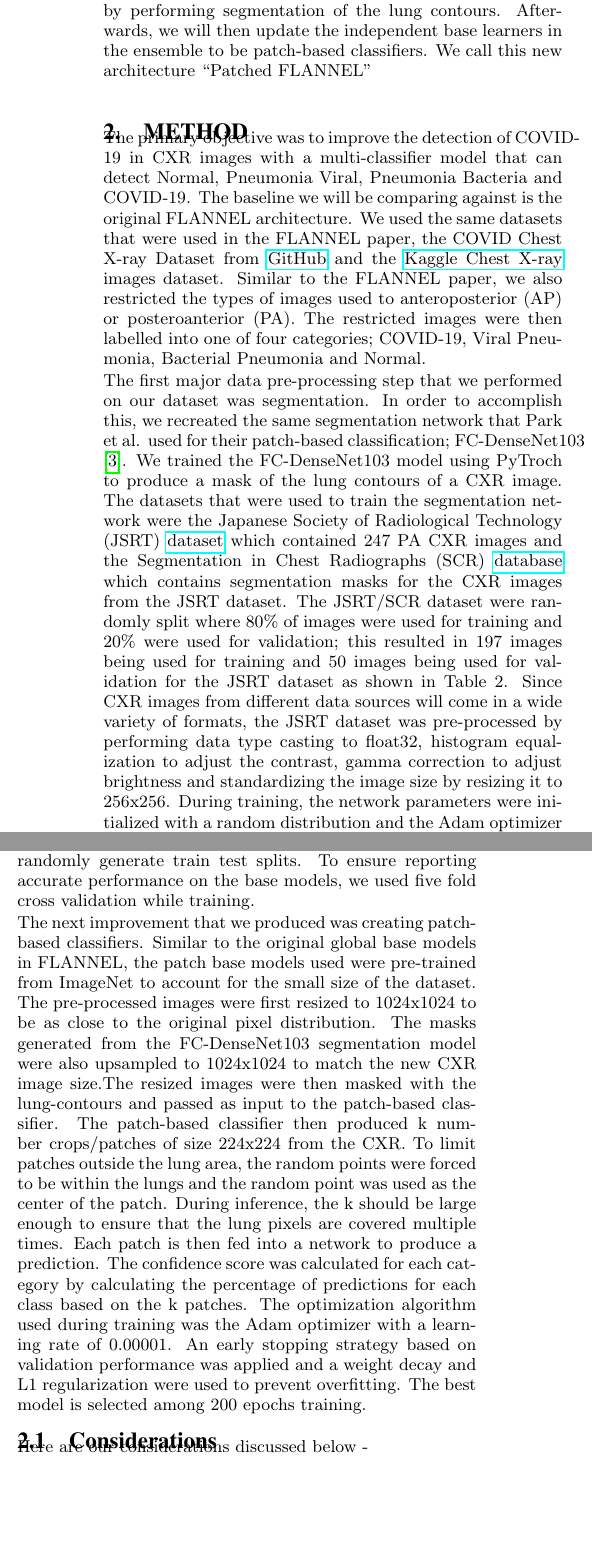
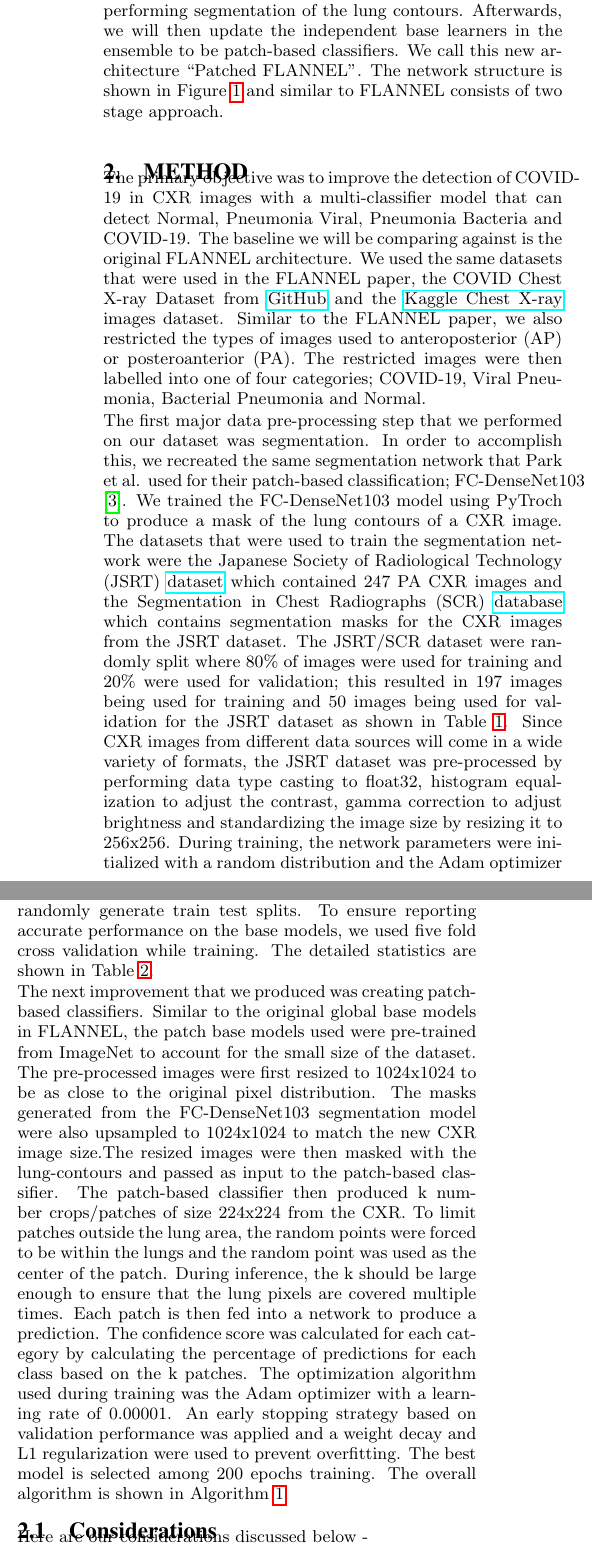
Before and after one commit to mannbiher/DeepLearningForHealthCareProject, a LaTeX document (draft/Project_Draft.tex): two parts of the columns of page 2 of 5 before the commit and two parts of the columns of page 2 of 6 after it, joined at a grey line, cut so that both start at the same text, the shorter picture padded with empty space. Compiled offline with pdfLaTeX.

Commit message:
Fix all references to tables and figures

```diff
--- a/draft/Project_Draft.tex
+++ b/draft/Project_Draft.tex
@@ -134,8 +134,8 @@ of improving performance. To accomplish this we will make modifications to the
 existing FLANNEL architecture by first pre-processing the CXR images by
 performing segmentation of the lung contours. Afterwards, we will then update
 the independent base learners in the ensemble to be patch-based classifiers. We
-call this new architecture “Patched FLANNEL”
-
+call this new architecture “Patched FLANNEL”. The network structure is shown in
+Figure \ref{fig:improve} and similar to FLANNEL consists of two stage approach.
 
 
 \section{Method}
@@ -166,9 +166,3 @@ segmentation masks for the CXR images from the JSRT dataset. The JSRT/SCR
 dataset were randomly split where 80\% of images were used for training and 20\%
 were used for validation; this resulted in 197 images being used for training
 and 50 images being used for validation for the JSRT dataset as shown in Table
-2. Since CXR images from different data sources will come in a wide variety of
-formats, the JSRT dataset was pre-processed by performing data type casting to
-float32, histogram equalization to adjust the contrast, gamma correction to
-adjust brightness and standardizing the image size by resizing it to 256x256.
-During training, the network parameters were initialized with a random
-distribution and the Adam optimizer was used with an initial learning rate of
@@ -180 +169,6 @@ was used based on the validation performance to prevent the model from
-overfitting.
+\ref{table:segdata}. Since CXR images from different data sources will come in a
+wide variety of formats, the JSRT dataset was pre-processed by performing data
+type casting to float32, histogram equalization to adjust the contrast, gamma
+correction to adjust brightness and standardizing the image size by resizing it
+to 256x256. During training, the network parameters were initialized with a
+random distribution and the Adam optimizer was used with an initial learning
@@ -184,7 +184,8 @@ CXR images from the Covid Chest X-ray and Kaggle X-ray datasets, this resulted
 in producing a mask for the lung contours for each of the images. We then split
 the segmented dataset using a train-test ratio of 4:1 to randomly generate train
 test splits. To ensure reporting accurate performance on the base models, we
-used five fold cross validation while training.
+used five fold cross validation while training. The detailed statistics are
+shown in Table \ref{table:datastats}.
 
 The next improvement that we produced was creating patch-based classifiers.
 Similar to the original global base models in FLANNEL, the patch base models
@@ -204,4 +205,5 @@ for each class based on the k patches. The optimization algorithm used during
 training was the Adam optimizer with a learning rate of 0.00001. An early
 stopping strategy based on validation performance was applied and a weight decay
 and L1 regularization were used to prevent overfitting. The best model is
-selected among 200 epochs training.
+selected among 200 epochs training. The overall algorithm is shown in Algorithm
+\ref{algo:flannel-improved}.
```
Also changed, not shown: draft/Project_Draft.pdf, draft/Project_Draft.tex (106 more changed lines).
